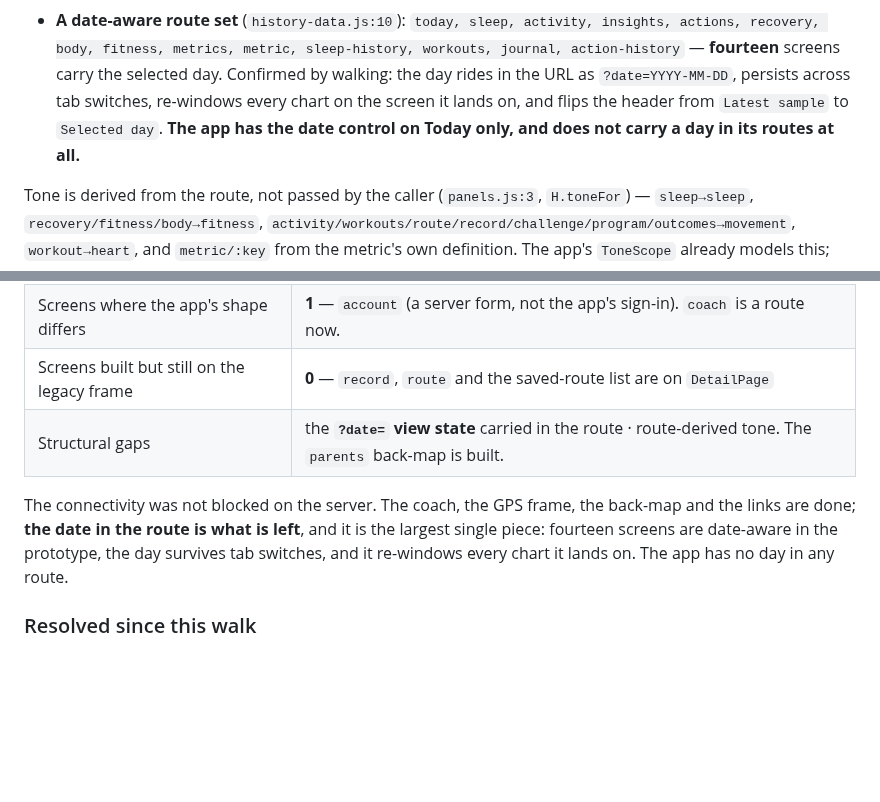
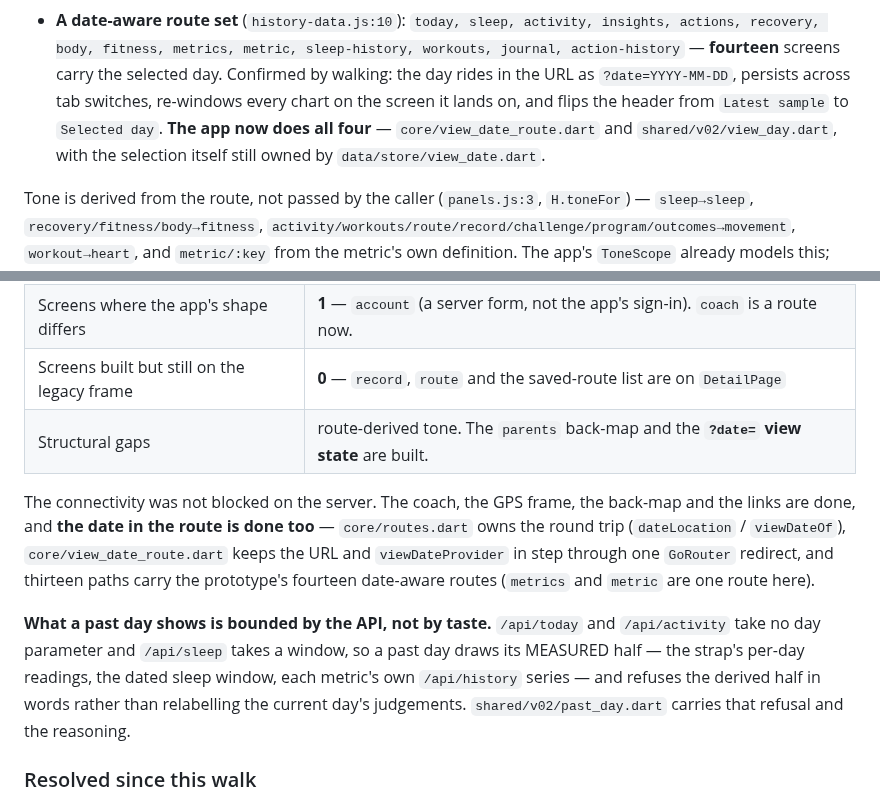
Before and after one commit to Anshuman115/healthee, a Markdown page: docs/V02_CONNECTIVITY.md, 2 parts joined by grey strips. GitHub-like rendering; blank space fills up the shorter version.

Commit message:
docs(v02): the date in the route is built
The walk recorded the `?date=` view state as the largest remaining
structural gap and said the app carried no day in any route. It does now,
so the section says what is built and where — and what a past day shows
is recorded as bounded by the API rather than by taste.

```diff
--- a/docs/V02_CONNECTIVITY.md
+++ b/docs/V02_CONNECTIVITY.md
@@ -75,9 +75,9 @@ Everything below has been checked against the running prototype.
   workouts, journal, action-history` — **fourteen** screens carry the selected
   day. Confirmed by walking: the day rides in the URL as `?date=YYYY-MM-DD`,
   persists across tab switches, re-windows every chart on the screen it lands
-  on, and flips the header from `Latest sample` to `Selected day`. **The app has
-  the date control on Today only, and does not carry a day in its routes at
-  all.**
+  on, and flips the header from `Latest sample` to `Selected day`. **The app now
+  does all four** — `core/view_date_route.dart` and `shared/v02/view_day.dart`,
+  with the selection itself still owned by `data/store/view_date.dart`.
 
 Tone is derived from the route, not passed by the caller (`panels.js:3`,
 `H.toneFor`) — `sleep→sleep`, `recovery/fitness/body→fitness`,
@@ -217,13 +217,21 @@ heart-rate/stress dual chart with a scrubber, `Add your context` → `journal`,
 | Existing screens reachable but unlinked | `metrics`, `metric/:key`, `outcomes`, `action-history`, `sync`, `journal` from several parents |
 | Screens where the app's shape differs | **1** — `account` (a server form, not the app's sign-in). `coach` is a route now. |
 | Screens built but still on the legacy frame | **0** — `record`, `route` and the saved-route list are on `DetailPage` |
-| Structural gaps | the **`?date=` view state** carried in the route · route-derived tone. The `parents` back-map is built. |
+| Structural gaps | route-derived tone. The `parents` back-map and the **`?date=` view state** are built. |
 
 The connectivity was not blocked on the server. The coach, the GPS frame, the
-back-map and the links are done; **the date in the route is what is left**, and
-it is the largest single piece: fourteen screens are date-aware in the
-prototype, the day survives tab switches, and it re-windows every chart it lands
-on. The app has no day in any route.
+back-map and the links are done, and **the date in the route is done too** —
+`core/routes.dart` owns the round trip (`dateLocation` / `viewDateOf`),
+`core/view_date_route.dart` keeps the URL and `viewDateProvider` in step through
+one `GoRouter` redirect, and thirteen paths carry the prototype's fourteen
+date-aware routes (`metrics` and `metric` are one route here).
+
+**What a past day shows is bounded by the API, not by taste.** `/api/today` and
+`/api/activity` take no day parameter and `/api/sleep` takes a window, so a past
+day draws its MEASURED half — the strap's per-day readings, the dated sleep
+window, each metric's own `/api/history` series — and refuses the derived half
+in words rather than relabelling the current day's judgements.
+`shared/v02/past_day.dart` carries that refusal and the reasoning.
 
 ### Resolved since this walk
 
```
